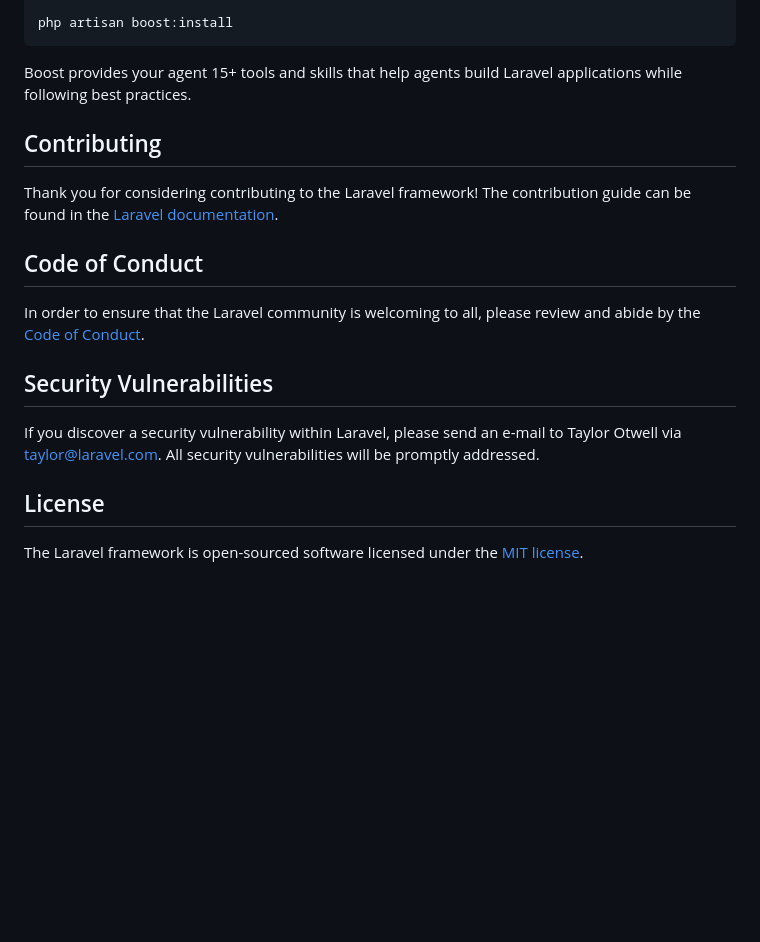
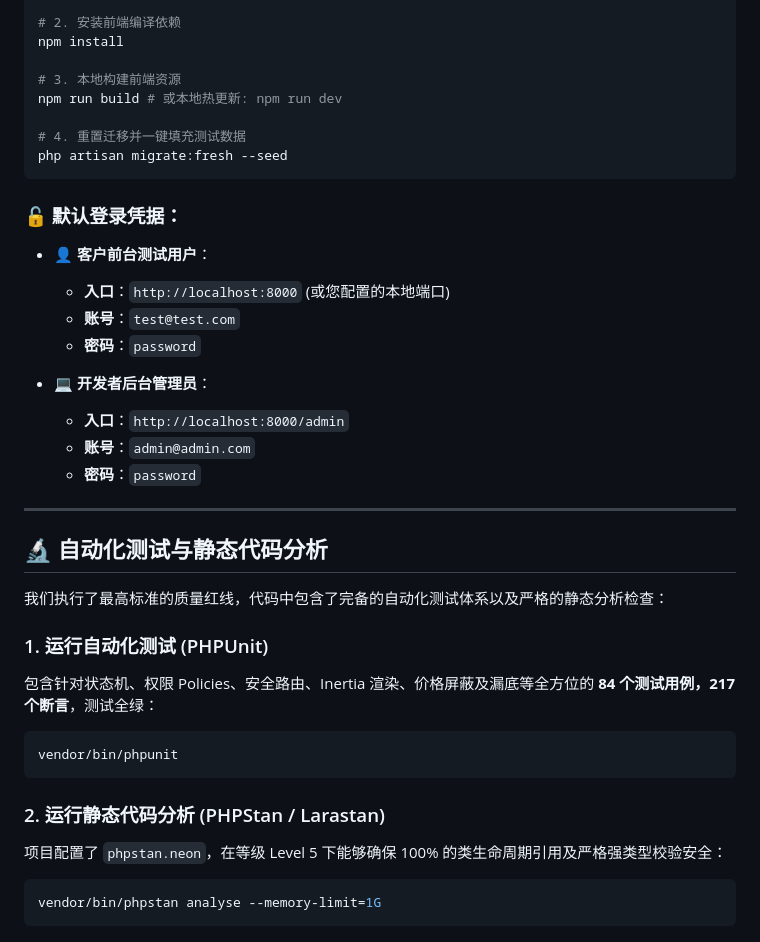
Before and after one commit to holiccoder/project-tracker, a Markdown page: README.md, the part around one of its changes. Rendered like a GitHub page; blank space fills up the shorter version.

Commit message:
docs: Update README.md with comprehensive project overview and credentials

````diff
--- a/README.md
+++ b/README.md
@@ -38,21 +63,40 @@ composer require laravel/boost --dev
 
-php artisan boost:install
+# 2. 安装前端编译依赖
+npm install
+
+# 3. 本地构建前端资源
+npm run build # 或本地热更新: npm run dev
+
+# 4. 重置迁移并一键填充测试数据
+php artisan migrate:fresh --seed
 ```
 
-Boost provides your agent 15+ tools and skills that help agents build Laravel applications while following best practices.
+### 🔓 默认登录凭据：
 
-## Contributing
+* **👤 客户前台测试用户**：
+  * **入口**：`http://localhost:8000` (或您配置的本地端口)
+  * **账号**：`test@test.com`
+  * **密码**：`password`
 
-Thank you for considering contributing to the Laravel framework! The contribution guide can be found in the [Laravel documentation](https://laravel.com/docs/contributions).
+* **💻 开发者后台管理员**：
+  * **入口**：`http://localhost:8000/admin`
+  * **账号**：`admin@admin.com`
+  * **密码**：`password`
 
-## Code of Conduct
+---
 
-In order to ensure that the Laravel community is welcoming to all, please review and abide by the [Code of Conduct](https://laravel.com/docs/contributions#code-of-conduct).
+## 🔬 自动化测试与静态代码分析
 
-## Security Vulnerabilities
+我们执行了最高标准的质量红线，代码中包含了完备的自动化测试体系以及严格的静态分析检查：
 
-If you discover a security vulnerability within Laravel, please send an e-mail to Taylor Otwell via [taylor@laravel.com](mailto:taylor@laravel.com). All security vulnerabilities will be promptly addressed.
+### 1. 运行自动化测试 (PHPUnit)
+包含针对状态机、权限 Policies、安全路由、Inertia 渲染、价格屏蔽及漏底等全方位的 **84 个测试用例，217 个断言**，测试全绿：
+```bash
+vendor/bin/phpunit
+```
 
-## License
-
-The Laravel framework is open-sourced software licensed under the [MIT license](https://opensource.org/licenses/MIT).
+### 2. 运行静态代码分析 (PHPStan / Larastan)
+项目配置了 `phpstan.neon`，在等级 Level 5 下能够确保 100% 的类生命周期引用及严格强类型校验安全：
+```bash
+vendor/bin/phpstan analyse --memory-limit=1G
+```
````
Also changed, not shown: other parts of README.md (+49 -24 lines).
